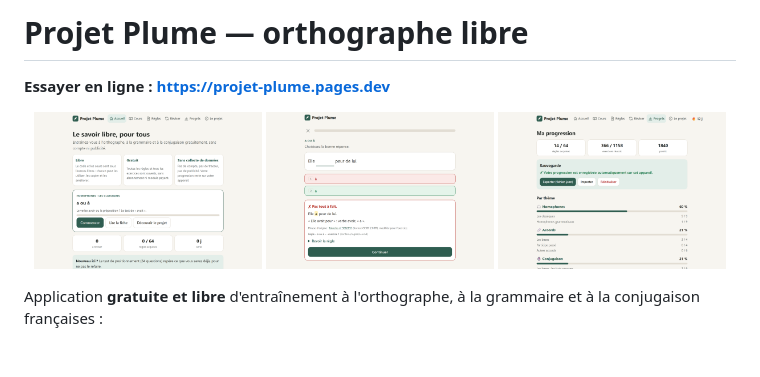
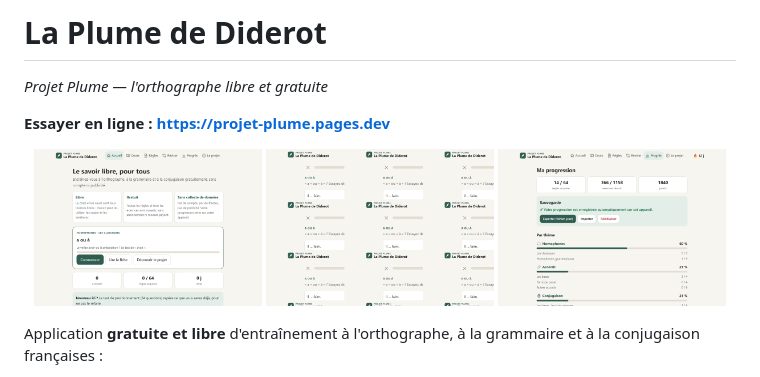
Before and after one commit to Ellasce/projet-plume, a Markdown page: README.md, the part around the change. Rendered like a GitHub page; pictures changed too: docs/captures/accueil.png, docs/captures/exercice.png, docs/captures/progression.png; blank space fills up the shorter version.

```diff
--- a/README.md
+++ b/README.md
@@ -1,4 +1,6 @@
-# Projet Plume — orthographe libre
+# La Plume de Diderot
+
+*Projet Plume — l'orthographe libre et gratuite*
 
 **Essayer en ligne : https://projet-plume.pages.dev**
 
```
Also changed, not shown: docs/captures/regle.png, img/og.png, 9 other files.
